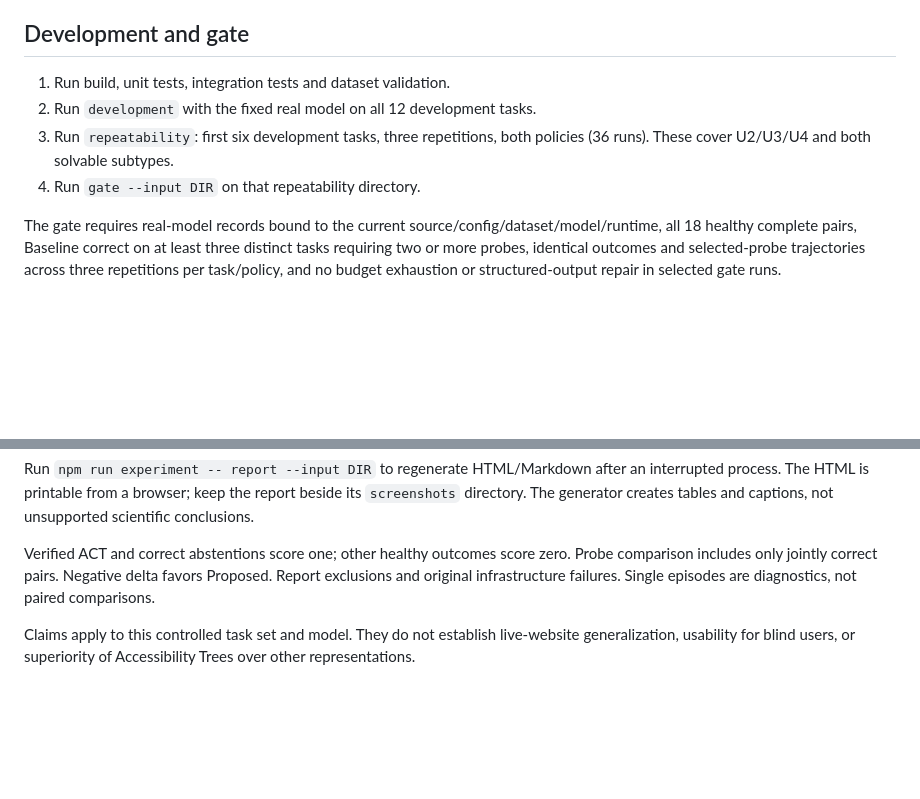
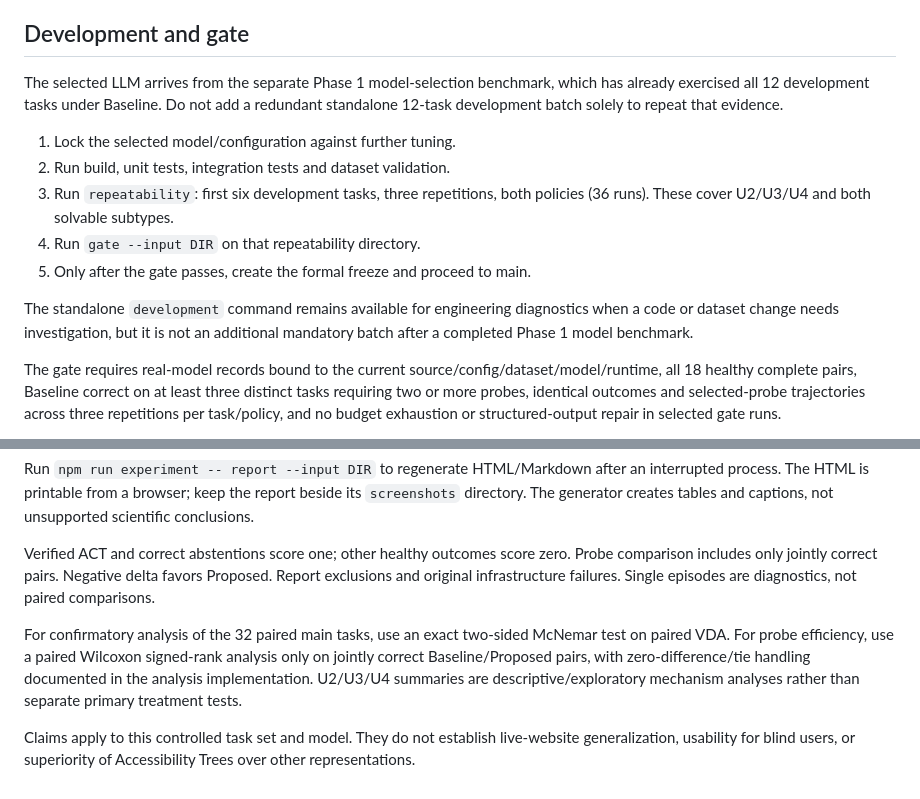
Before and after one commit to WincentCP/cua-constraint-agent, a Markdown page: docs/EXPERIMENT.md, 2 parts joined by grey strips. Drawn GitHub-style; blank space fills up the shorter version.

Commit message:
Align experiment protocol with streamlined gate and statistics

```diff
--- a/docs/EXPERIMENT.md
+++ b/docs/EXPERIMENT.md
@@ -12,10 +12,15 @@ ACT/abstention rules, evidence updates, recovery and verification are shared. A
 
 ## Development and gate
 
-1. Run build, unit tests, integration tests and dataset validation.
-2. Run `development` with the fixed real model on all 12 development tasks.
+The selected LLM arrives from the separate Phase 1 model-selection benchmark, which has already exercised all 12 development tasks under Baseline. Do not add a redundant standalone 12-task development batch solely to repeat that evidence.
+
+1. Lock the selected model/configuration against further tuning.
+2. Run build, unit tests, integration tests and dataset validation.
 3. Run `repeatability`: first six development tasks, three repetitions, both policies (36 runs). These cover U2/U3/U4 and both solvable subtypes.
 4. Run `gate --input DIR` on that repeatability directory.
+5. Only after the gate passes, create the formal freeze and proceed to main.
+
+The standalone `development` command remains available for engineering diagnostics when a code or dataset change needs investigation, but it is not an additional mandatory batch after a completed Phase 1 model benchmark.
 
 The gate requires real-model records bound to the current source/config/dataset/model/runtime, all 18 healthy complete pairs, Baseline correct on at least three distinct tasks requiring two or more probes, identical outcomes and selected-probe trajectories across three repetitions per task/policy, and no budget exhaustion or structured-output repair in selected gate runs.
 
@@ -74,4 +79,6 @@ Run `npm run experiment -- report --input DIR` to regenerate HTML/Markdown after
 
 Verified ACT and correct abstentions score one; other healthy outcomes score zero. Probe comparison includes only jointly correct pairs. Negative delta favors Proposed. Report exclusions and original infrastructure failures. Single episodes are diagnostics, not paired comparisons.
 
+For confirmatory analysis of the 32 paired main tasks, use an exact two-sided McNemar test on paired VDA. For probe efficiency, use a paired Wilcoxon signed-rank analysis only on jointly correct Baseline/Proposed pairs, with zero-difference/tie handling documented in the analysis implementation. U2/U3/U4 summaries are descriptive/exploratory mechanism analyses rather than separate primary treatment tests.
+
 Claims apply to this controlled task set and model. They do not establish live-website generalization, usability for blind users, or superiority of Accessibility Trees over other representations.
```
